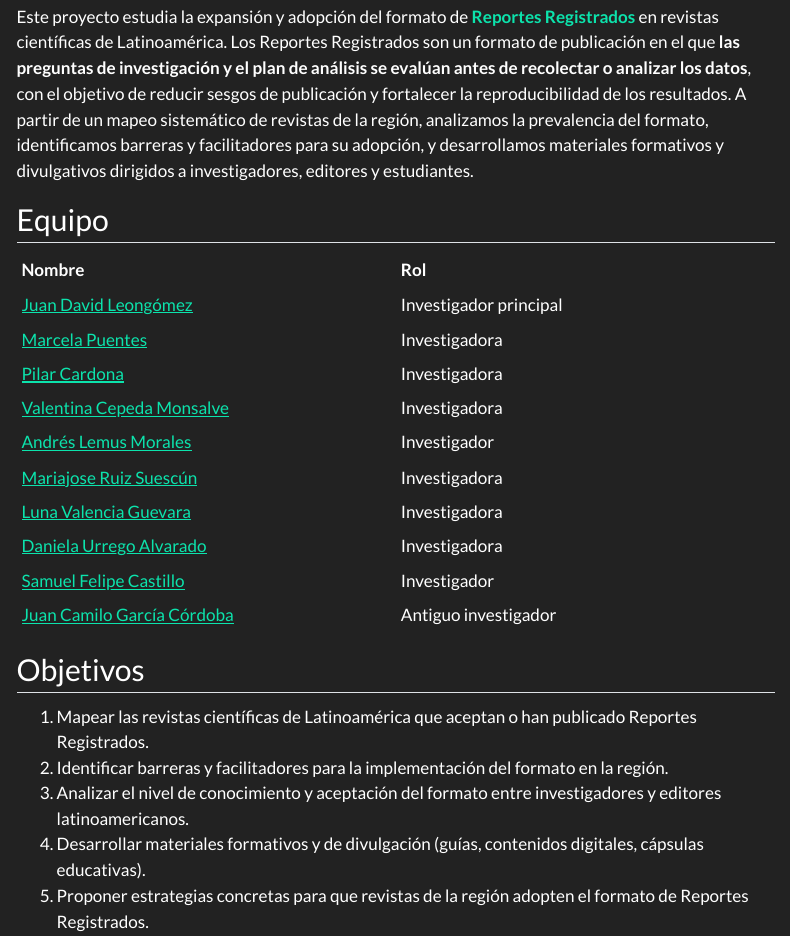
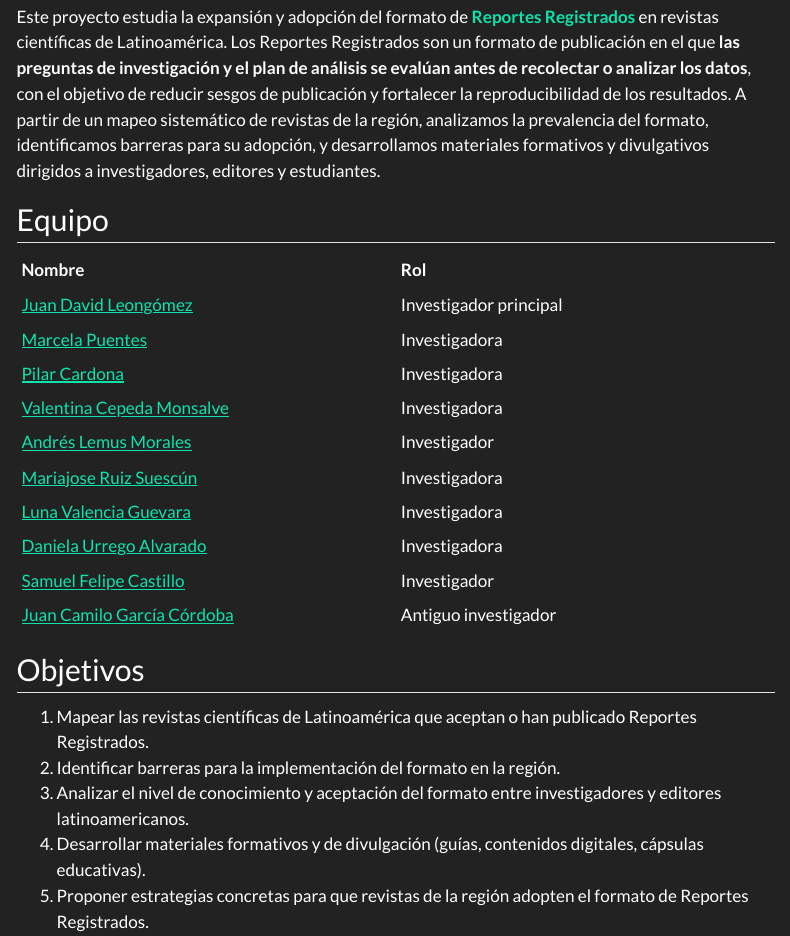
Before and after one commit to JDLeongomez/MetaCiencia, a Quarto document (projects/rruta_latam.qmd): the page in a window 1100 px wide, from 920 px down. Rendered offline with R 4.5, knitr and Pandoc in place of Quarto, with nearby package versions; menus at the side of the page are left out.

Commit message:
Quitar mecion facilitadores RRuta Latamn

```diff
--- a/projects/rruta_latam.qmd
+++ b/projects/rruta_latam.qmd
@@ -23,7 +23,7 @@ científicas de Latinoamérica. Los Reportes Registrados son un formato de
 publicación en el que **las preguntas de investigación y el plan de análisis se evalúan antes de
 recolectar o analizar los datos**, con el objetivo de reducir sesgos de publicación y fortalecer
 la reproducibilidad de los resultados. A partir de un mapeo sistemático de revistas de la región,
-analizamos la prevalencia del formato, identificamos barreras y facilitadores para su adopción, y
+analizamos la prevalencia del formato, identificamos barreras para su adopción, y
 desarrollamos materiales formativos y divulgativos dirigidos a investigadores, editores y estudiantes.
 
 ## Equipo
@@ -44,7 +44,7 @@ desarrollamos materiales formativos y divulgativos dirigidos a investigadores, e
 ## Objetivos
 
 1. Mapear las revistas científicas de Latinoamérica que aceptan o han publicado Reportes Registrados.
-2. Identificar barreras y facilitadores para la implementación del formato en la región.
+2. Identificar barreras para la implementación del formato en la región.
 3. Analizar el nivel de conocimiento y aceptación del formato entre investigadores y editores latinoamericanos.
 4. Desarrollar materiales formativos y de divulgación (guías, contenidos digitales, cápsulas educativas).
 5. Proponer estrategias concretas para que revistas de la región adopten el formato de Reportes Registrados.
```
